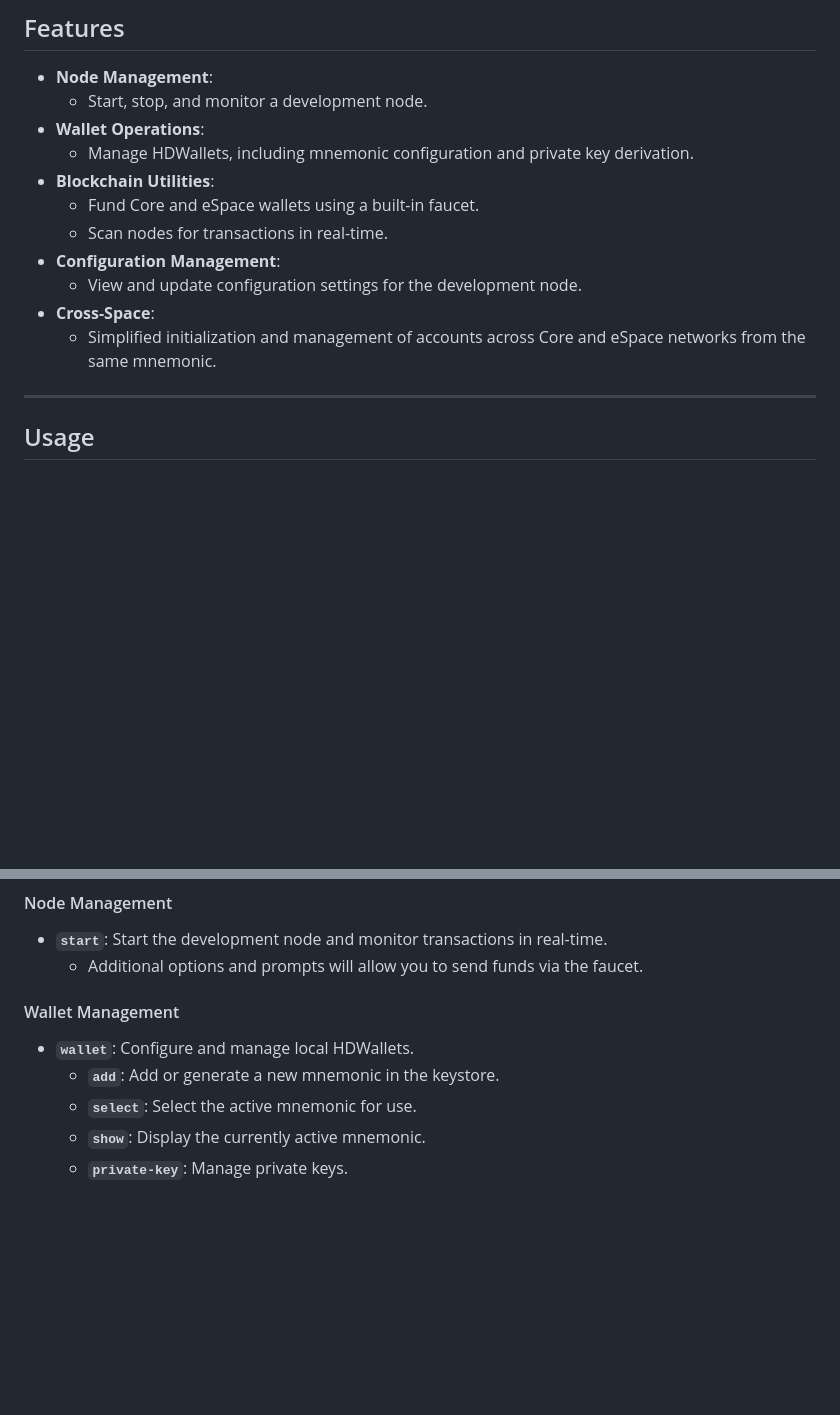
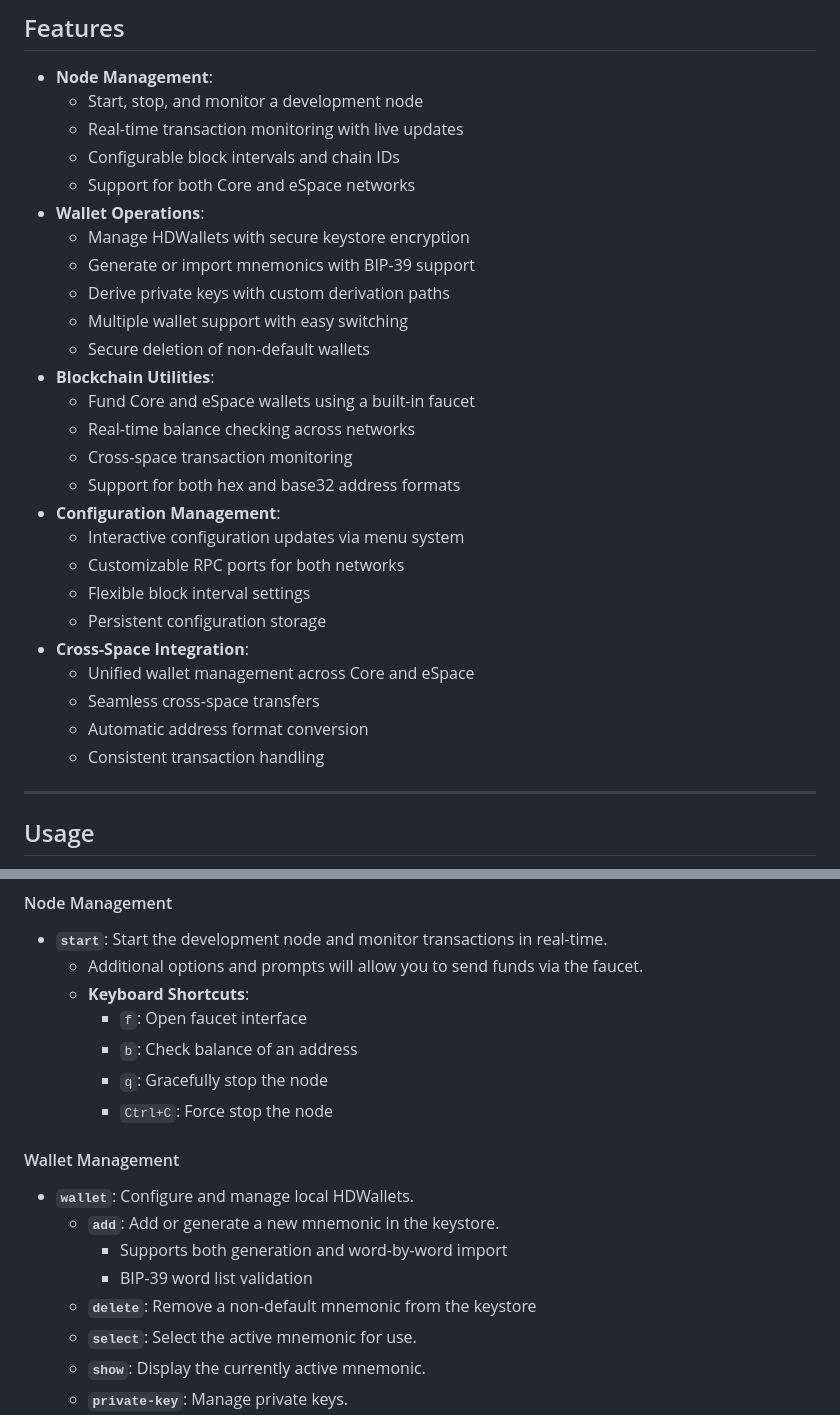
Before and after one commit to cfxdevkit/deno-cli, a Markdown page: README.md, 2 parts joined by grey strips. Drawn GitHub-style; blank space fills up the shorter version.

```diff
--- a/README.md
+++ b/README.md
@@ -13,16 +13,31 @@ For detailed information and step-by-step instructions on how to utilize this re
 ## Features
 
 - **Node Management**:
-  - Start, stop, and monitor a development node.
+  - Start, stop, and monitor a development node
+  - Real-time transaction monitoring with live updates
+  - Configurable block intervals and chain IDs
+  - Support for both Core and eSpace networks
 - **Wallet Operations**:
-  - Manage HDWallets, including mnemonic configuration and private key derivation.
+  - Manage HDWallets with secure keystore encryption
+  - Generate or import mnemonics with BIP-39 support
+  - Derive private keys with custom derivation paths
+  - Multiple wallet support with easy switching
+  - Secure deletion of non-default wallets
 - **Blockchain Utilities**:
-  - Fund Core and eSpace wallets using a built-in faucet.
-  - Scan nodes for transactions in real-time.
+  - Fund Core and eSpace wallets using a built-in faucet
+  - Real-time balance checking across networks
+  - Cross-space transaction monitoring
+  - Support for both hex and base32 address formats
 - **Configuration Management**:
-  - View and update configuration settings for the development node.
-- **Cross-Space**:
-  - Simplified initialization and management of accounts across Core and eSpace networks from the same mnemonic.
+  - Interactive configuration updates via menu system
+  - Customizable RPC ports for both networks
+  - Flexible block interval settings
+  - Persistent configuration storage
+- **Cross-Space Integration**:
+  - Unified wallet management across Core and eSpace
+  - Seamless cross-space transfers
+  - Automatic address format conversion
+  - Consistent transaction handling
 
 ---
 
@@ -39,10 +54,18 @@ devkit [command] [options]
 #### Node Management
 - **`start`**: Start the development node and monitor transactions in real-time.
   - Additional options and prompts will allow you to send funds via the faucet.
+  - **Keyboard Shortcuts**:
+    - `f`: Open faucet interface
+    - `b`: Check balance of an address
+    - `q`: Gracefully stop the node
+    - `Ctrl+C`: Force stop the node
 
 #### Wallet Management
 - **`wallet`**: Configure and manage local HDWallets.
   - **`add`**: Add or generate a new mnemonic in the keystore.
+    - Supports both generation and word-by-word import
+    - BIP-39 word list validation
+  - **`delete`**: Remove a non-default mnemonic from the keystore
   - **`select`**: Select the active mnemonic for use.
   - **`show`**: Display the currently active mnemonic.
   - **`private-key`**: Manage private keys.
```
Also changed, not shown: other parts of README.md (+36 -13 lines).
